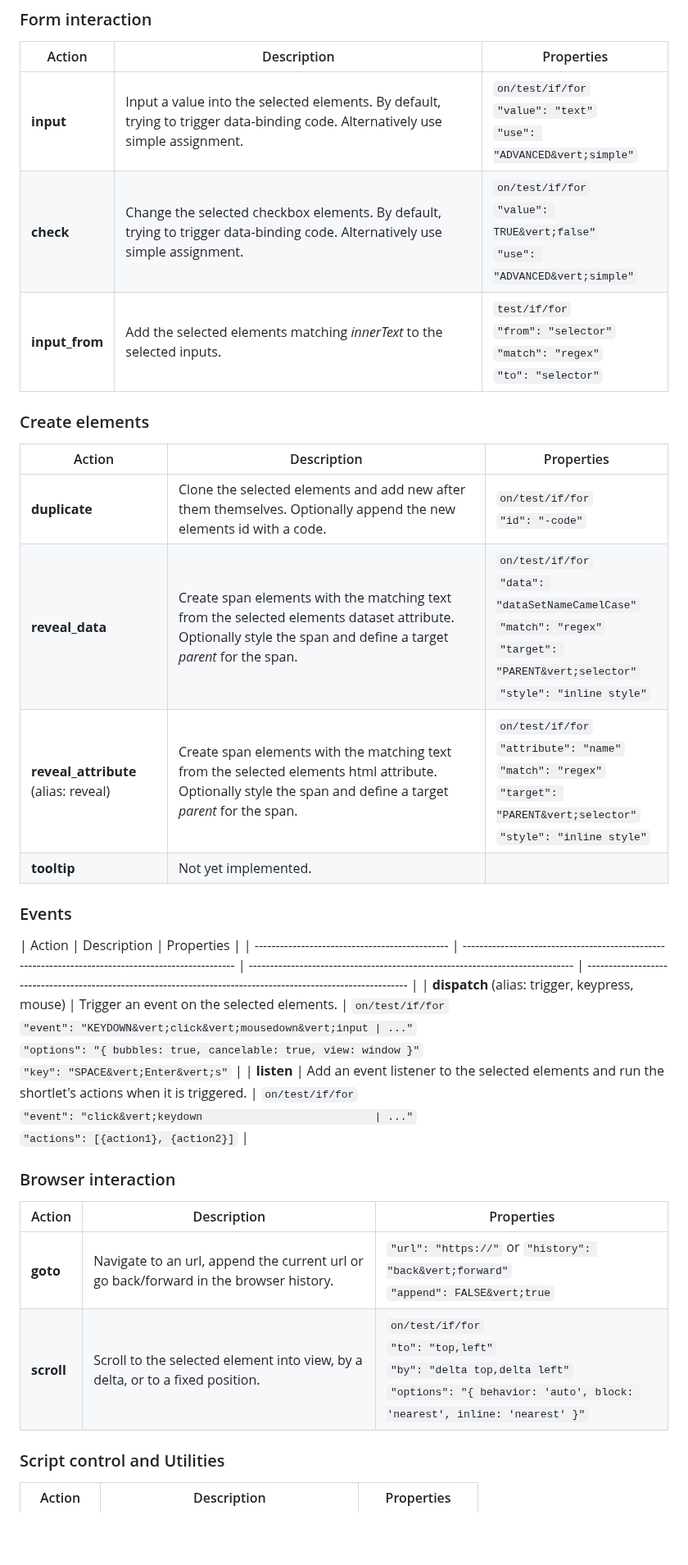
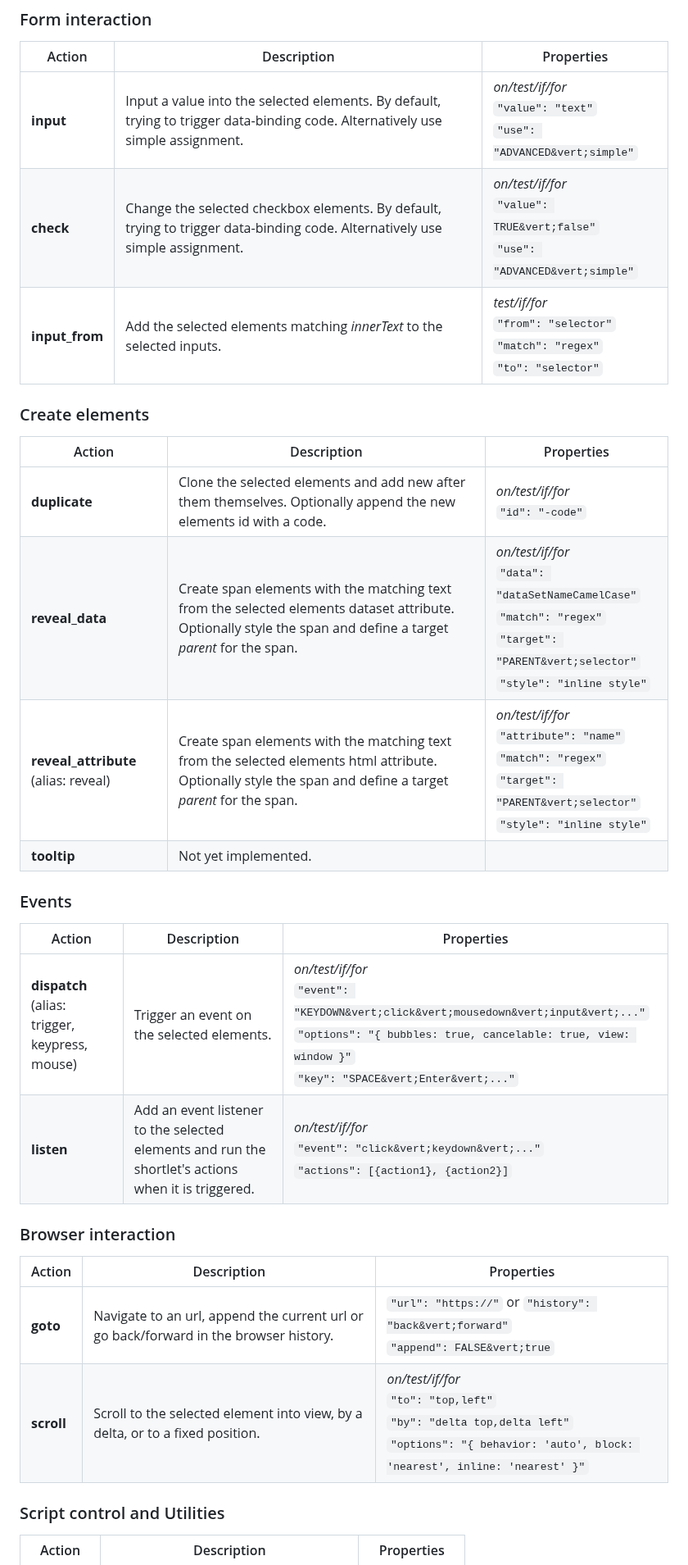
Before and after one commit to psu/shortlet, a Markdown page: README.md, the part around one of its changes. Shown at 82% size. Drawn GitHub-style; blank space fills up the shorter version.

Commit message:
fix action list table

```diff
--- a/README.md
+++ b/README.md
@@ -200,32 +200,32 @@ Most actions require one or several elements to be selected, see _Element select
 
 | Action         | Description                                                                                                                     | Properties                                                                              |
 | -------------- | ------------------------------------------------------------------------------------------------------------------------------- | --------------------------------------------------------------------------------------- |
-| **input**      | Input a value into the selected elements. By default, trying to trigger data-binding code. Alternatively use simple assignment. | `on/test/if/for` <br> `"value": "text"` <br> `"use": "ADVANCED&vert;simple"`            |
-| **check**      | Change the selected checkbox elements. By default, trying to trigger data-binding code. Alternatively use simple assignment.    | `on/test/if/for` <br> `"value": TRUE&vert;false"` <br> `"use": "ADVANCED&vert;simple"`  |
-| **input_from** | Add the selected elements matching _innerText_ to the selected inputs.                                                          | `test/if/for` <br> `"from": "selector"` <br> `"match": "regex"` <br> `"to": "selector"` |
+| **input**      | Input a value into the selected elements. By default, trying to trigger data-binding code. Alternatively use simple assignment. | _on/test/if/for_ <br> `"value": "text"` <br> `"use": "ADVANCED&vert;simple"`            |
+| **check**      | Change the selected checkbox elements. By default, trying to trigger data-binding code. Alternatively use simple assignment.    | _on/test/if/for_ <br> `"value": TRUE&vert;false"` <br> `"use": "ADVANCED&vert;simple"`  |
+| **input_from** | Add the selected elements matching _innerText_ to the selected inputs.                                                          | _test/if/for_ <br> `"from": "selector"` <br> `"match": "regex"` <br> `"to": "selector"` |
 
 ### Create elements
 
 | Action                               | Description                                                                                                                                                    | Properties                                                                                                                                            |
 | ------------------------------------ | -------------------------------------------------------------------------------------------------------------------------------------------------------------- | ----------------------------------------------------------------------------------------------------------------------------------------------------- |
-| **duplicate**                        | Clone the selected elements and add new after them themselves. Optionally append the new elements id with a code.                                              | `on/test/if/for` <br> `"id": "-code"`                                                                                                                 |
-| **reveal_data**                      | Create span elements with the matching text from the selected elements dataset attribute. Optionally style the span and define a target _parent_ for the span. | `on/test/if/for` <br> `"data": "dataSetNameCamelCase"` <br> `"match": "regex"` <br> `"target": "PARENT&vert;selector"` <br> `"style": "inline style"` |
-| **reveal_attribute** (alias: reveal) | Create span elements with the matching text from the selected elements html attribute. Optionally style the span and define a target _parent_ for the span.    | `on/test/if/for` <br> `"attribute": "name"` <br> `"match": "regex"` <br> `"target": "PARENT&vert;selector"` <br> `"style": "inline style"`            |
+| **duplicate**                        | Clone the selected elements and add new after them themselves. Optionally append the new elements id with a code.                                              | _on/test/if/for_ <br> `"id": "-code"`                                                                                                                 |
+| **reveal_data**                      | Create span elements with the matching text from the selected elements dataset attribute. Optionally style the span and define a target _parent_ for the span. | _on/test/if/for_ <br> `"data": "dataSetNameCamelCase"` <br> `"match": "regex"` <br> `"target": "PARENT&vert;selector"` <br> `"style": "inline style"` |
+| **reveal_attribute** (alias: reveal) | Create span elements with the matching text from the selected elements html attribute. Optionally style the span and define a target _parent_ for the span.    | _on/test/if/for_ <br> `"attribute": "name"` <br> `"match": "regex"` <br> `"target": "PARENT&vert;selector"` <br> `"style": "inline style"`            |
 | **tooltip**                          | Not yet implemented.                                                                                                                                           |                                                                                                                                                       |
 
 ### Events
 
-| Action                                         | Description                                                                                         | Properties                                                                    |
-| ---------------------------------------------- | --------------------------------------------------------------------------------------------------- | ----------------------------------------------------------------------------- | --------------------------------------------------------------------------------------------------------------- |
-| **dispatch** (alias: trigger, keypress, mouse) | Trigger an event on the selected elements.                                                          | `on/test/if/for` <br> `"event": "KEYDOWN&vert;click&vert;mousedown&vert;input | ..."`<br>`"options": "{ bubbles: true, cancelable: true, view: window }"`<br>`"key": "SPACE&vert;Enter&vert;s"` |
-| **listen**                                     | Add an event listener to the selected elements and run the shortlet's actions when it is triggered. | `on/test/if/for` <br> `"event": "click&vert;keydown                           | ..."`<br>`"actions": [{action1}, {action2}]`                                                                    |
+| Action                                         | Description                                                                                         | Properties                                                                                                                                                                                           |
+| ---------------------------------------------- | --------------------------------------------------------------------------------------------------- | ---------------------------------------------------------------------------------------------------------------------------------------------------------------------------------------------------- |
+| **dispatch** (alias: trigger, keypress, mouse) | Trigger an event on the selected elements.                                                          | _on/test/if/for_ <br> `"event": "KEYDOWN&vert;click&vert;mousedown&vert;input&vert;..."`<br>`"options": "{ bubbles: true, cancelable: true, view: window }"`<br>`"key": "SPACE&vert;Enter&vert;..."` |
+| **listen**                                     | Add an event listener to the selected elements and run the shortlet's actions when it is triggered. | _on/test/if/for_ <br> `"event": "click&vert;keydown&vert;..."`<br>`"actions": [{action1}, {action2}]`                                                                                                |
 
 ### Browser interaction
 
 | Action     | Description                                                                           | Properties                                                                                                                                                 |
 | ---------- | ------------------------------------------------------------------------------------- | ---------------------------------------------------------------------------------------------------------------------------------------------------------- |
 | **goto**   | Navigate to an url, append the current url or go back/forward in the browser history. | `"url": "https://"` or `"history": "back&vert;forward"` <br> `"append": FALSE&vert;true`                                                                   |
-| **scroll** | Scroll to the selected element into view, by a delta, or to a fixed position.         | `on/test/if/for` <br> `"to": "top,left"` <br> `"by": "delta top,delta left"` <br> `"options": "{ behavior: 'auto', block: 'nearest', inline: 'nearest' }"` |
+| **scroll** | Scroll to the selected element into view, by a delta, or to a fixed position.         | _on/test/if/for_ <br> `"to": "top,left"` <br> `"by": "delta top,delta left"` <br> `"options": "{ behavior: 'auto', block: 'nearest', inline: 'nearest' }"` |
 
 ### Script control and Utilities
 
```
Also changed, not shown: other parts of README.md (+16 -16 lines).
